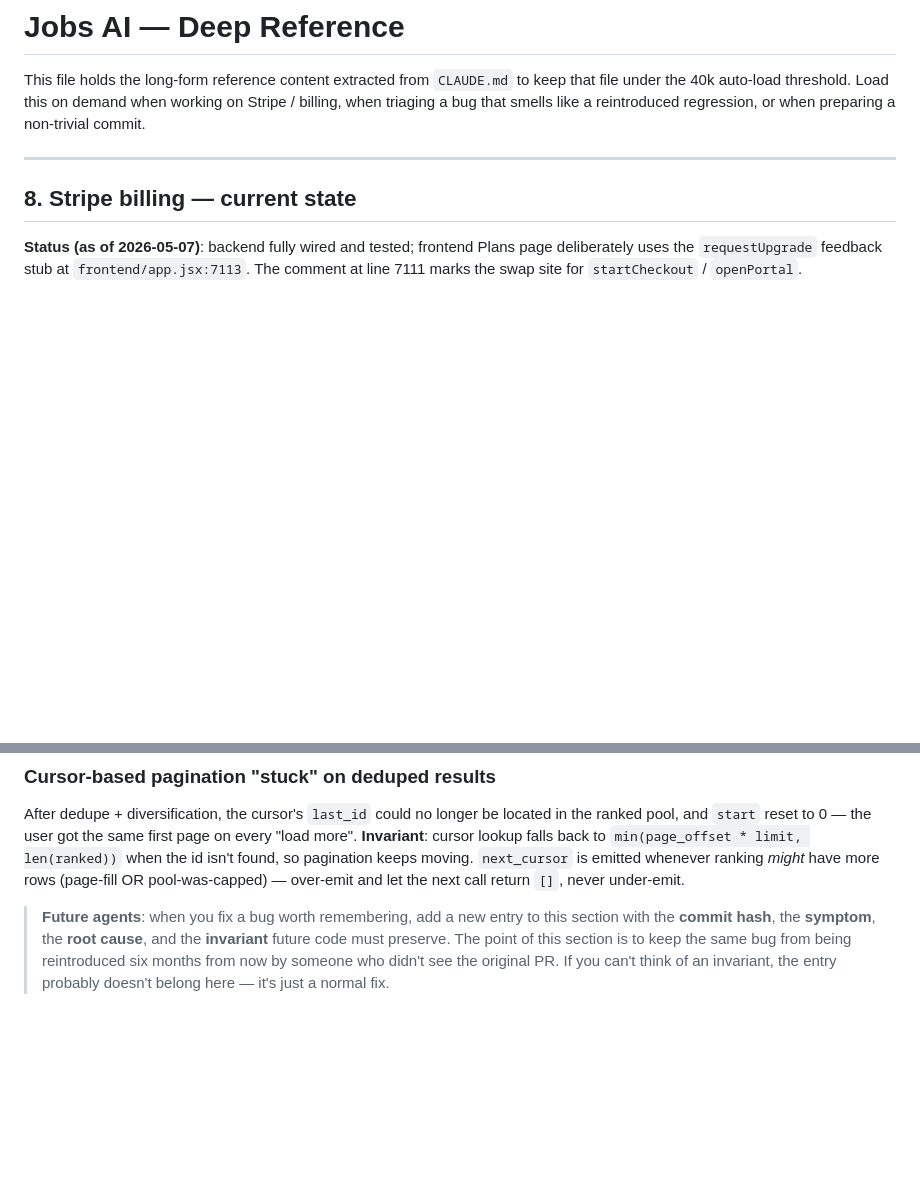
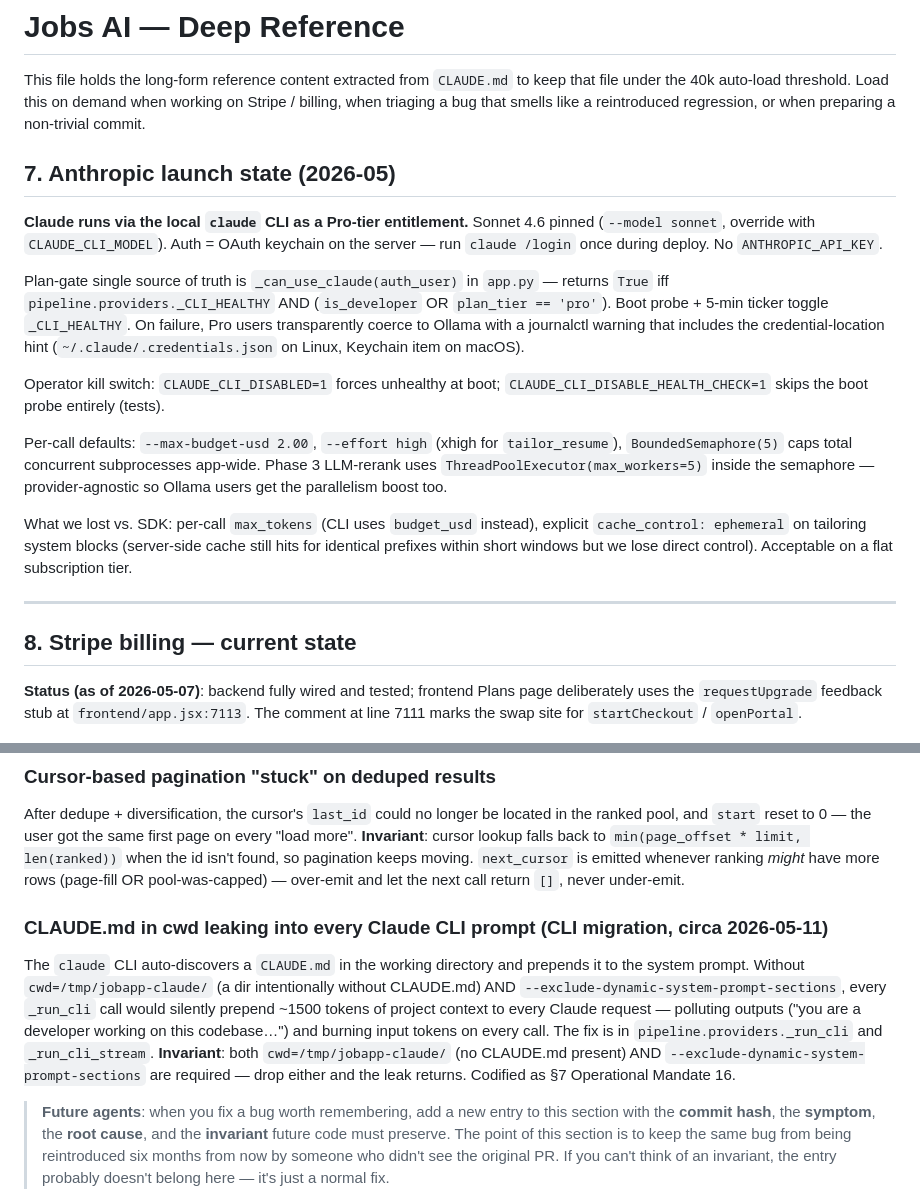
Before and after one commit to Sao-06/Job_App, a Markdown page: docs/CLAUDE_REFERENCE.md, 2 parts joined by grey strips. Drawn GitHub-style; blank space fills up the shorter version.

```diff
--- a/docs/CLAUDE_REFERENCE.md
+++ b/docs/CLAUDE_REFERENCE.md
@@ -1,6 +1,18 @@
 # Jobs AI — Deep Reference
 
 This file holds the long-form reference content extracted from `CLAUDE.md` to keep that file under the 40k auto-load threshold. Load this on demand when working on Stripe / billing, when triaging a bug that smells like a reintroduced regression, or when preparing a non-trivial commit.
+
+## 7. Anthropic launch state (2026-05)
+
+**Claude runs via the local `claude` CLI as a Pro-tier entitlement.** Sonnet 4.6 pinned (`--model sonnet`, override with `CLAUDE_CLI_MODEL`). Auth = OAuth keychain on the server — run `claude /login` once during deploy. No `ANTHROPIC_API_KEY`.
+
+Plan-gate single source of truth is `_can_use_claude(auth_user)` in `app.py` — returns `True` iff `pipeline.providers._CLI_HEALTHY` AND (`is_developer` OR `plan_tier == 'pro'`). Boot probe + 5-min ticker toggle `_CLI_HEALTHY`. On failure, Pro users transparently coerce to Ollama with a journalctl warning that includes the credential-location hint (`~/.claude/.credentials.json` on Linux, Keychain item on macOS).
+
+Operator kill switch: `CLAUDE_CLI_DISABLED=1` forces unhealthy at boot; `CLAUDE_CLI_DISABLE_HEALTH_CHECK=1` skips the boot probe entirely (tests).
+
+Per-call defaults: `--max-budget-usd 2.00`, `--effort high` (xhigh for `tailor_resume`), `BoundedSemaphore(5)` caps total concurrent subprocesses app-wide. Phase 3 LLM-rerank uses `ThreadPoolExecutor(max_workers=5)` inside the semaphore — provider-agnostic so Ollama users get the parallelism boost too.
+
+What we lost vs. SDK: per-call `max_tokens` (CLI uses `budget_usd` instead), explicit `cache_control: ephemeral` on tailoring system blocks (server-side cache still hits for identical prefixes within short windows but we lose direct control). Acceptable on a flat subscription tier.
 
 ---
 
@@ -105,6 +117,9 @@ The `_StreamTee` wrapped `sys.stdout` at import time and broke pytest's session-
 ### Cursor-based pagination "stuck" on deduped results
 After dedupe + diversification, the cursor's `last_id` could no longer be located in the ranked pool, and `start` reset to 0 — the user got the same first page on every "load more". **Invariant**: cursor lookup falls back to `min(page_offset * limit, len(ranked))` when the id isn't found, so pagination keeps moving. `next_cursor` is emitted whenever ranking *might* have more rows (page-fill OR pool-was-capped) — over-emit and let the next call return `[]`, never under-emit.
 
+### CLAUDE.md in cwd leaking into every Claude CLI prompt (CLI migration, circa 2026-05-11)
+The `claude` CLI auto-discovers a `CLAUDE.md` in the working directory and prepends it to the system prompt. Without `cwd=/tmp/jobapp-claude/` (a dir intentionally without CLAUDE.md) AND `--exclude-dynamic-system-prompt-sections`, every `_run_cli` call would silently prepend ~1500 tokens of project context to every Claude request — polluting outputs ("you are a developer working on this codebase…") and burning input tokens on every call. The fix is in `pipeline.providers._run_cli` and `_run_cli_stream`. **Invariant**: both `cwd=/tmp/jobapp-claude/` (no CLAUDE.md present) AND `--exclude-dynamic-system-prompt-sections` are required — drop either and the leak returns. Codified as §7 Operational Mandate 16.
+
 > **Future agents**: when you fix a bug worth remembering, add a new entry to this section with the **commit hash**, the **symptom**, the **root cause**, and the **invariant** future code must preserve. The point of this section is to keep the same bug from being reintroduced six months from now by someone who didn't see the original PR. If you can't think of an invariant, the entry probably doesn't belong here — it's just a normal fix.
 
 ---
```
Also changed, not shown: CLAUDE.md (+4 -3 lines).
